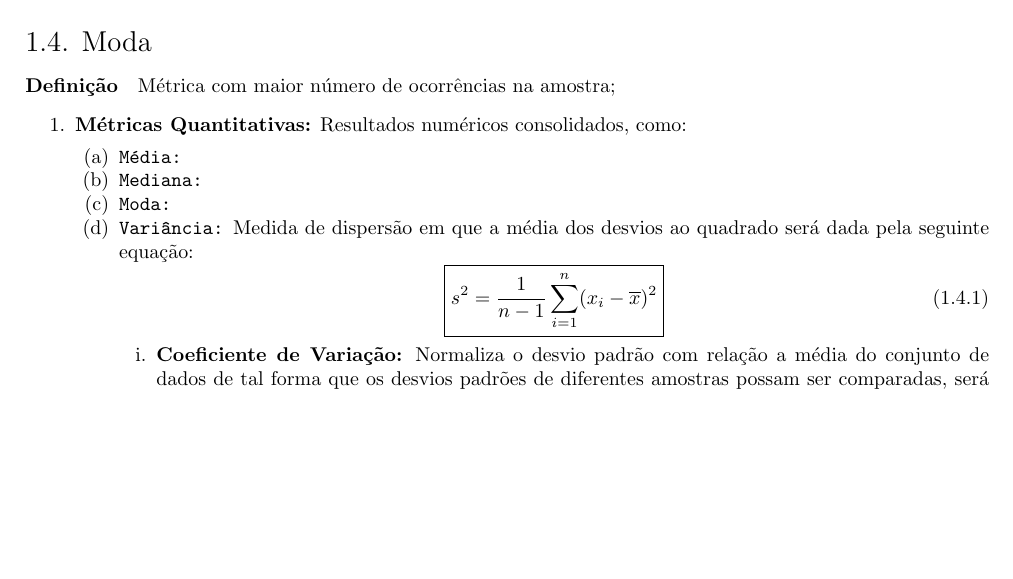
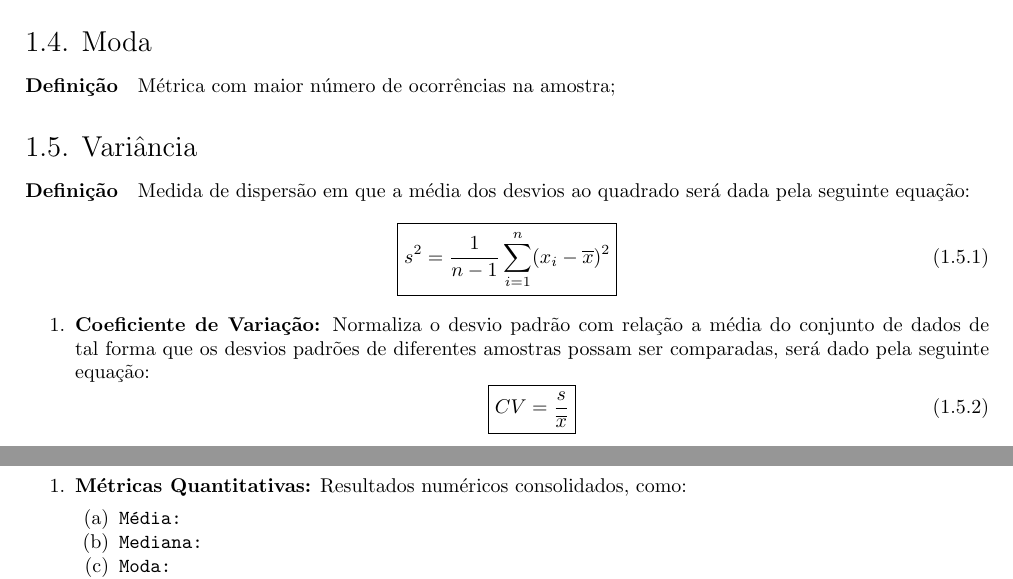
Before and after one commit to tr0fin0/classes_unicamp, a LaTeX document (me414/me414.tex): part of page 3 of 10 before the commit and two parts of pages 3 and 4 of 10 after it, the two joined at a grey line, cut so that both start at the same text, the shorter picture padded with empty space. Compiled offline with pdfLaTeX.

Commit message:
🚧 Add Variância subsection

```diff
--- a/me414/me414.tex
+++ b/me414/me414.tex
@@ -170,14 +170,8 @@
         \subsection{Moda}
             \paragraph{Definição}Métrica com maior número de ocorrências na amostra;
 
-                \begin{enumerate}[noitemsep]
-                    \item \textbf{Métricas Quantitativas:} Resultados numéricos consolidados, como:
-                        \begin{enumerate}[noitemsep]
-                            \item \texttt{Média:}
-
-                        \item \texttt{Mediana:}
-                            \item \texttt{Moda:}
-                            \item \texttt{Variância:} Medida de dispersão em que a média dos desvios ao quadrado será dada pela seguinte equação:
+        \subsection{Variância}
+            \paragraph{Definição}Medida de dispersão em que a média dos desvios ao quadrado será dada pela seguinte equação:
                 \begin{equation}
                     \boxed{
                         s^{2} = \frac{1}{n-1} \sum_{i=1}^{n} (x_{i} - \overline{x})^{2}
@@ -191,6 +185,16 @@
                             }
                         \end{equation}
                 \end{enumerate}
+
+
+                \begin{enumerate}[noitemsep]
+                    \item \textbf{Métricas Quantitativas:} Resultados numéricos consolidados, como:
+                        \begin{enumerate}[noitemsep]
+                            \item \texttt{Média:}
+
+                        \item \texttt{Mediana:}
+                            \item \texttt{Moda:}
+                            \item \texttt{Variância:}
                             \item \texttt{Desvio Padrão:} Medida de dispersão em que a raiz quadrada da variância será dada pela seguinte equação:
                                 \begin{equation}
                                     \boxed{
```
Lines whose indentation alone changed are shown as unchanged.
